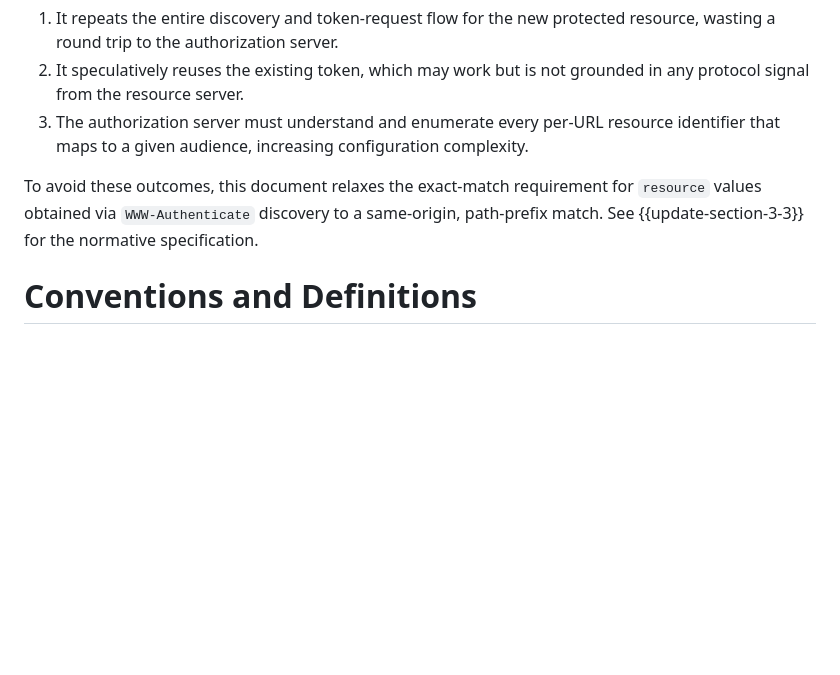
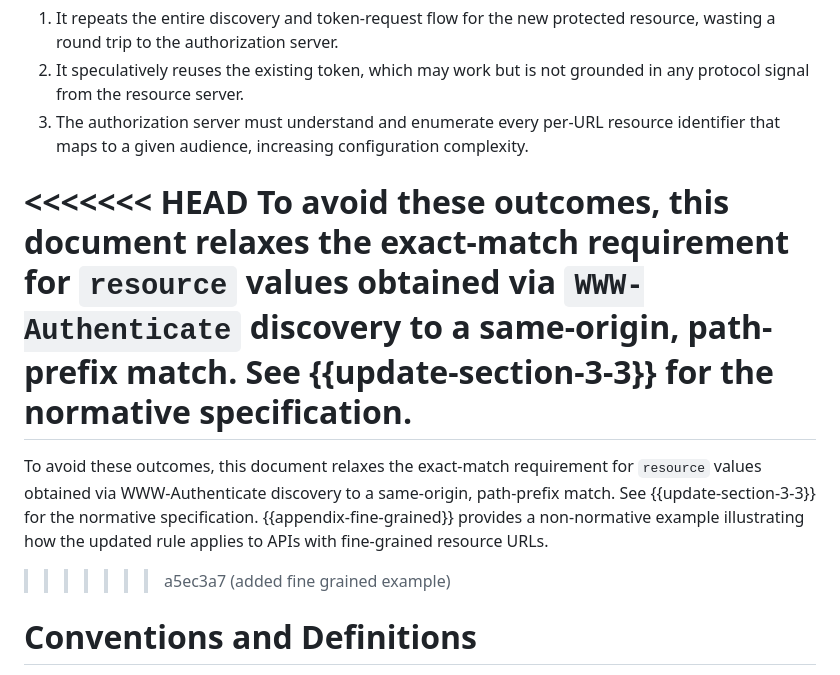
Before and after one commit to mcguinness/draft-mcguinness-oauth-rfc9728bis, a Markdown page: draft-mcguinness-oauth-rfc9728bis.md, the part around one of its changes. Rendered like a GitHub page; blank space fills up the shorter version.

```diff
--- a/draft-mcguinness-oauth-rfc9728bis.md
+++ b/draft-mcguinness-oauth-rfc9728bis.md
@@ -91,7 +91,11 @@ When the client subsequently needs to access `https://api.example.com/accounts`,
 2. It speculatively reuses the existing token, which may work but is not grounded in any protocol signal from the resource server.
 3. The authorization server must understand and enumerate every per-URL resource identifier that maps to a given audience, increasing configuration complexity.
 
+<<<<<<< HEAD
 To avoid these outcomes, this document relaxes the exact-match requirement for `resource` values obtained via `WWW-Authenticate` discovery to a same-origin, path-prefix match.  See {{update-section-3-3}} for the normative specification.
+=======
+To avoid these outcomes, this document relaxes the exact-match requirement for `resource` values obtained via WWW-Authenticate discovery to a same-origin, path-prefix match.  See {{update-section-3-3}} for the normative specification.  {{appendix-fine-grained}} provides a non-normative example illustrating how the updated rule applies to APIs with fine-grained resource URLs.
+>>>>>>> a5ec3a7 (added fine grained example)
 
 # Conventions and Definitions
 
```
Also changed, not shown: other parts of draft-mcguinness-oauth-rfc9728bis.md (+102 -0 lines).
